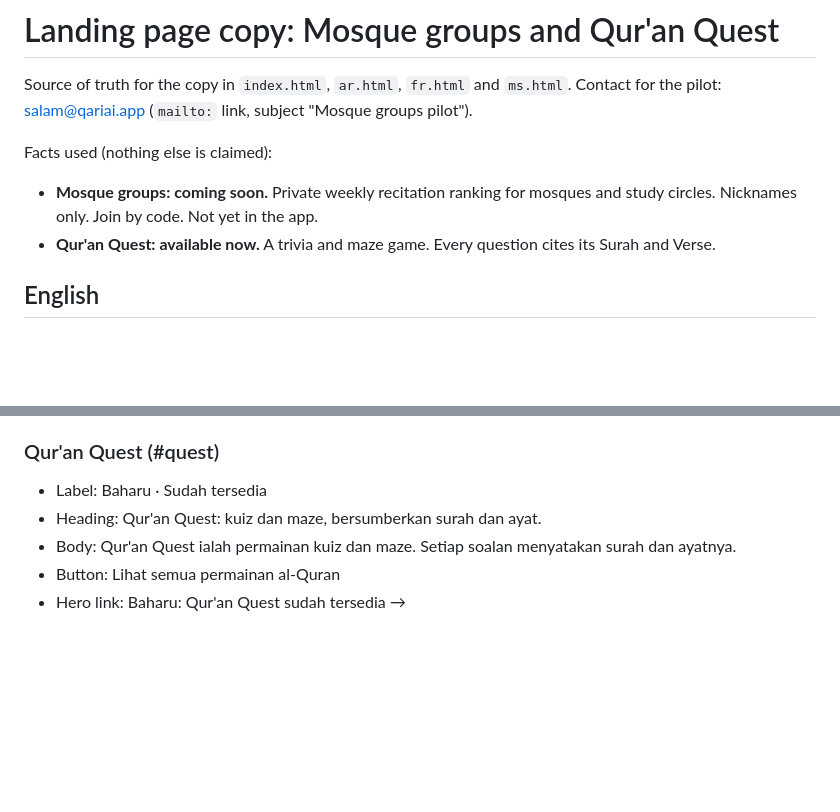
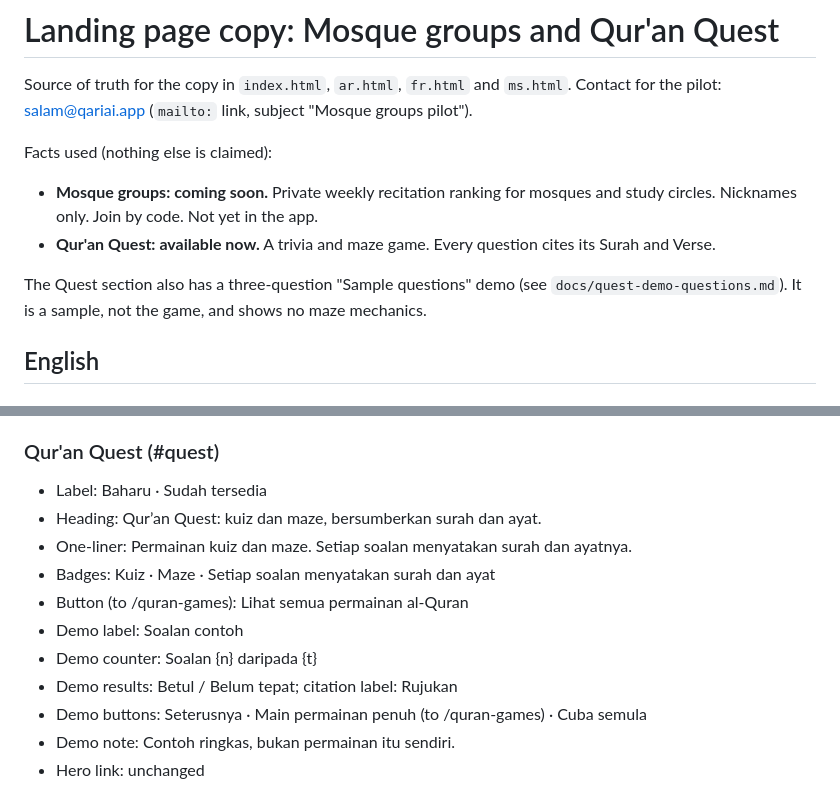
Before and after one commit to qariAI/landing-page, a Markdown page: docs/landing-groups-copy.md, 2 parts joined by grey strips. Rendered like a GitHub page; blank space fills up the shorter version.

```diff
--- a/docs/landing-groups-copy.md
+++ b/docs/landing-groups-copy.md
@@ -7,6 +7,8 @@ Facts used (nothing else is claimed):
 
 - **Mosque groups: coming soon.** Private weekly recitation ranking for mosques and study circles. Nicknames only. Join by code. Not yet in the app.
 - **Qur'an Quest: available now.** A trivia and maze game. Every question cites its Surah and Verse.
+
+The Quest section also has a three-question "Sample questions" demo (see `docs/quest-demo-questions.md`). It is a sample, not the game, and shows no maze mechanics.
 
 ## English
 
@@ -73,7 +88,13 @@ Review notes for the teacher: confirm "الأسماء المستعارة" (nickn
 
 ### Qur'an Quest (#quest)
 - Label: Baharu · Sudah tersedia
-- Heading: Qur'an Quest: kuiz dan maze, bersumberkan surah dan ayat.
-- Body: Qur'an Quest ialah permainan kuiz dan maze. Setiap soalan menyatakan surah dan ayatnya.
-- Button: Lihat semua permainan al-Quran
-- Hero link: Baharu: Qur'an Quest sudah tersedia →
+- Heading: Qur’an Quest: kuiz dan maze, bersumberkan surah dan ayat.
+- One-liner: Permainan kuiz dan maze. Setiap soalan menyatakan surah dan ayatnya.
+- Badges: Kuiz · Maze · Setiap soalan menyatakan surah dan ayat
+- Button (to /quran-games): Lihat semua permainan al-Quran
+- Demo label: Soalan contoh
+- Demo counter: Soalan {n} daripada {t}
+- Demo results: Betul / Belum tepat; citation label: Rujukan
+- Demo buttons: Seterusnya · Main permainan penuh (to /quran-games) · Cuba semula
+- Demo note: Contoh ringkas, bukan permainan itu sendiri.
+- Hero link: unchanged
```
Also changed, not shown: other parts of docs/landing-groups-copy.md (+30 -17 lines), docs/quest-demo-questions.md (added, +35 -0 lines).
